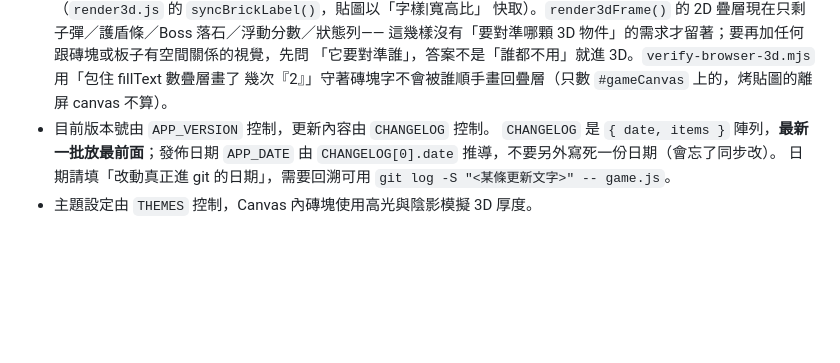
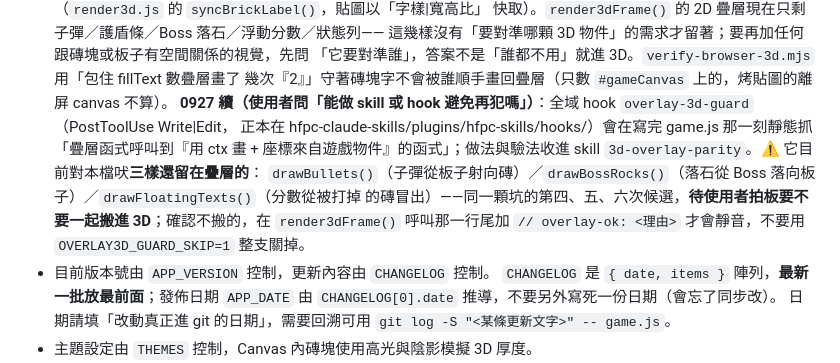
Before and after one commit to summer09201017-cloud/reakingbricks, a Markdown page: CLAUDE.md, the part around the change. Drawn GitHub-style; blank space fills up the shorter version.

Commit message:
📄 CLAUDE.md:記下 hook overlay-3d-guard / skill 3d-overlay-parity,與它吠的三樣待拍板(子彈/落石/浮動分數)
Co-Authored-By: Claude Fable 5.1 <noreply@anthropic.com>
Claude-Session: https://claude.ai/code/session_016f6F8NvcYaoD8EyRUHvQfQ

```diff
--- a/CLAUDE.md
+++ b/CLAUDE.md
@@ -326,6 +326,12 @@ curl.exe -s "https://bricksbreaking.netlify.app/sw.js?b=1"   | Select-String CAC
   這幾樣沒有「要對準哪顆 3D 物件」的需求才留著；要再加任何跟磚塊或板子有空間關係的視覺，先問
   「它要對準誰」，答案不是「誰都不用」就進 3D。`verify-browser-3d.mjs` 用「包住 fillText 數疊層畫了
   幾次『2』」守著磚塊字不會被誰順手畫回疊層（只數 `#gameCanvas` 上的，烤貼圖的離屏 canvas 不算）。
+  **0927 續（使用者問「能做 skill 或 hook 避免再犯嗎」）**：全域 hook `overlay-3d-guard`（PostToolUse Write|Edit，
+  正本在 hfpc-claude-skills/plugins/hfpc-skills/hooks/）會在寫完 game.js 那一刻靜態抓「疊層函式呼叫到『用 ctx 畫 +
+  座標來自遊戲物件』的函式」；做法與驗法收進 skill `3d-overlay-parity`。⚠ 它目前對本檔吠**三樣還留在疊層的**：
+  `drawBullets()`（子彈從板子射向磚）／`drawBossRocks()`（落石從 Boss 落向板子）／`drawFloatingTexts()`（分數從被打掉
+  的磚冒出）——同一顆坑的第四、五、六次候選，**待使用者拍板要不要一起搬進 3D**；確認不搬的，在 `render3dFrame()`
+  呼叫那一行尾加 `// overlay-ok: <理由>` 才會靜音，不要用 `OVERLAY3D_GUARD_SKIP=1` 整支關掉。
 - 目前版本號由 `APP_VERSION` 控制，更新內容由 `CHANGELOG` 控制。
   `CHANGELOG` 是 `{ date, items }` 陣列，**最新一批放最前面**；發佈日期 `APP_DATE`
   由 `CHANGELOG[0].date` 推導，不要另外寫死一份日期（會忘了同步改）。
```
